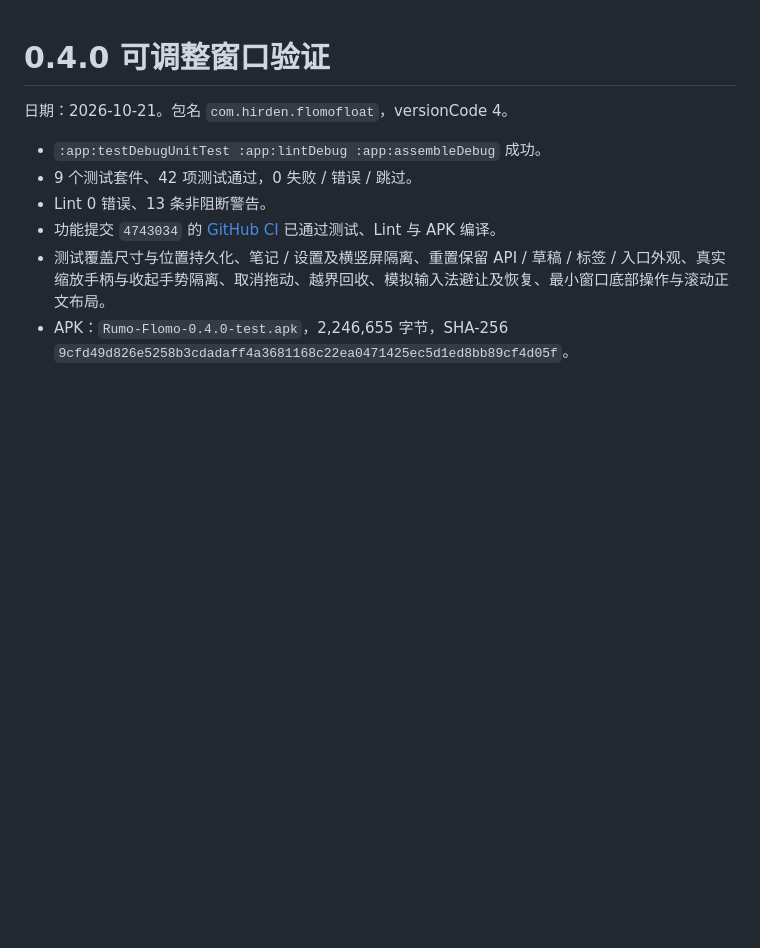
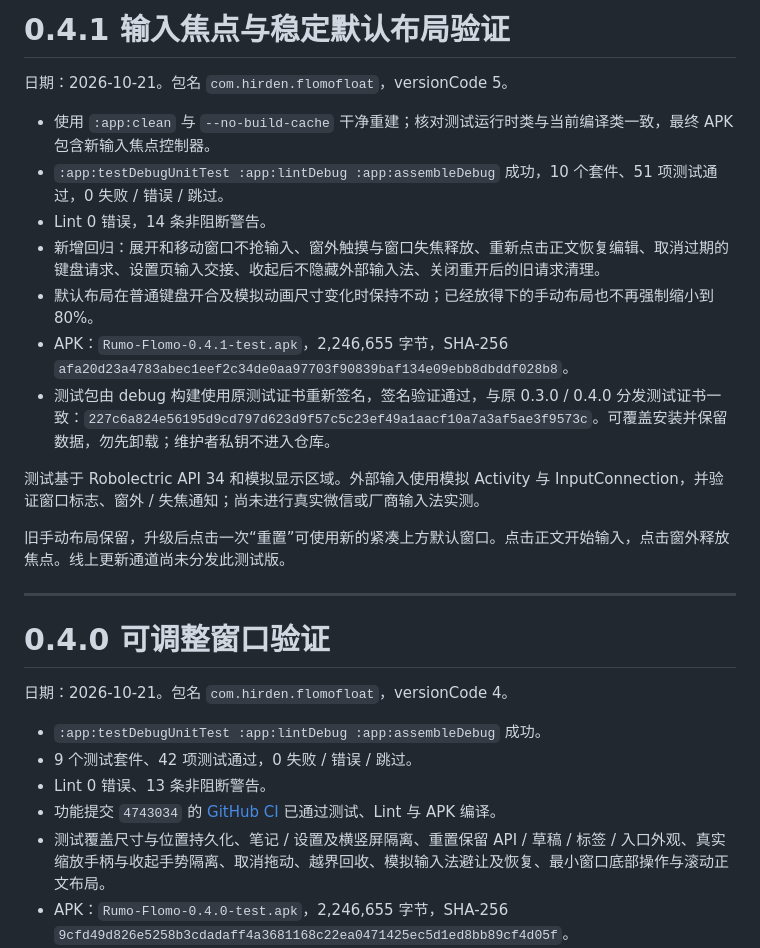
Before and after one commit to P-t99/rumo, a Markdown page: BUILD_REPORT.md, the part around the change. Rendered like a GitHub page; blank space fills up the shorter version.

```diff
--- a/BUILD_REPORT.md
+++ b/BUILD_REPORT.md
@@ -1,3 +1,21 @@
+# 0.4.1 输入焦点与稳定默认布局验证
+
+日期：2026-10-21。包名 `com.hirden.flomofloat`，versionCode 5。
+
+- 使用 `:app:clean` 与 `--no-build-cache` 干净重建；核对测试运行时类与当前编译类一致，最终 APK 包含新输入焦点控制器。
+- `:app:testDebugUnitTest :app:lintDebug :app:assembleDebug` 成功，10 个套件、51 项测试通过，0 失败 / 错误 / 跳过。
+- Lint 0 错误，14 条非阻断警告。
+- 新增回归：展开和移动窗口不抢输入、窗外触摸与窗口失焦释放、重新点击正文恢复编辑、取消过期的键盘请求、设置页输入交接、收起后不隐藏外部输入法、关闭重开后的旧请求清理。
+- 默认布局在普通键盘开合及模拟动画尺寸变化时保持不动；已经放得下的手动布局也不再强制缩小到 80%。
+- APK：`Rumo-Flomo-0.4.1-test.apk`，2,246,655 字节，SHA-256 `afa20d23a4783abec1eef2c34de0aa97703f90839baf134e09ebb8dbddf028b8`。
+- 测试包由 debug 构建使用原测试证书重新签名，签名验证通过，与原 0.3.0 / 0.4.0 分发测试证书一致：`227c6a824e56195d9cd797d623d9f57c5c23ef49a1aacf10a7a3af5ae3f9573c`。可覆盖安装并保留数据，勿先卸载；维护者私钥不进入仓库。
+
+测试基于 Robolectric API 34 和模拟显示区域。外部输入使用模拟 Activity 与 InputConnection，并验证窗口标志、窗外 / 失焦通知；尚未进行真实微信或厂商输入法实测。
+
+旧手动布局保留，升级后点击一次“重置”可使用新的紧凑上方默认窗口。点击正文开始输入，点击窗外释放焦点。线上更新通道尚未分发此测试版。
+
+---
+
 # 0.4.0 可调整窗口验证
 
 日期：2026-10-21。包名 `com.hirden.flomofloat`，versionCode 4。
```
Also changed, not shown: README.md (+1 -1 lines), docs/releases/0.4.1.md (added, +17 -0 lines).
